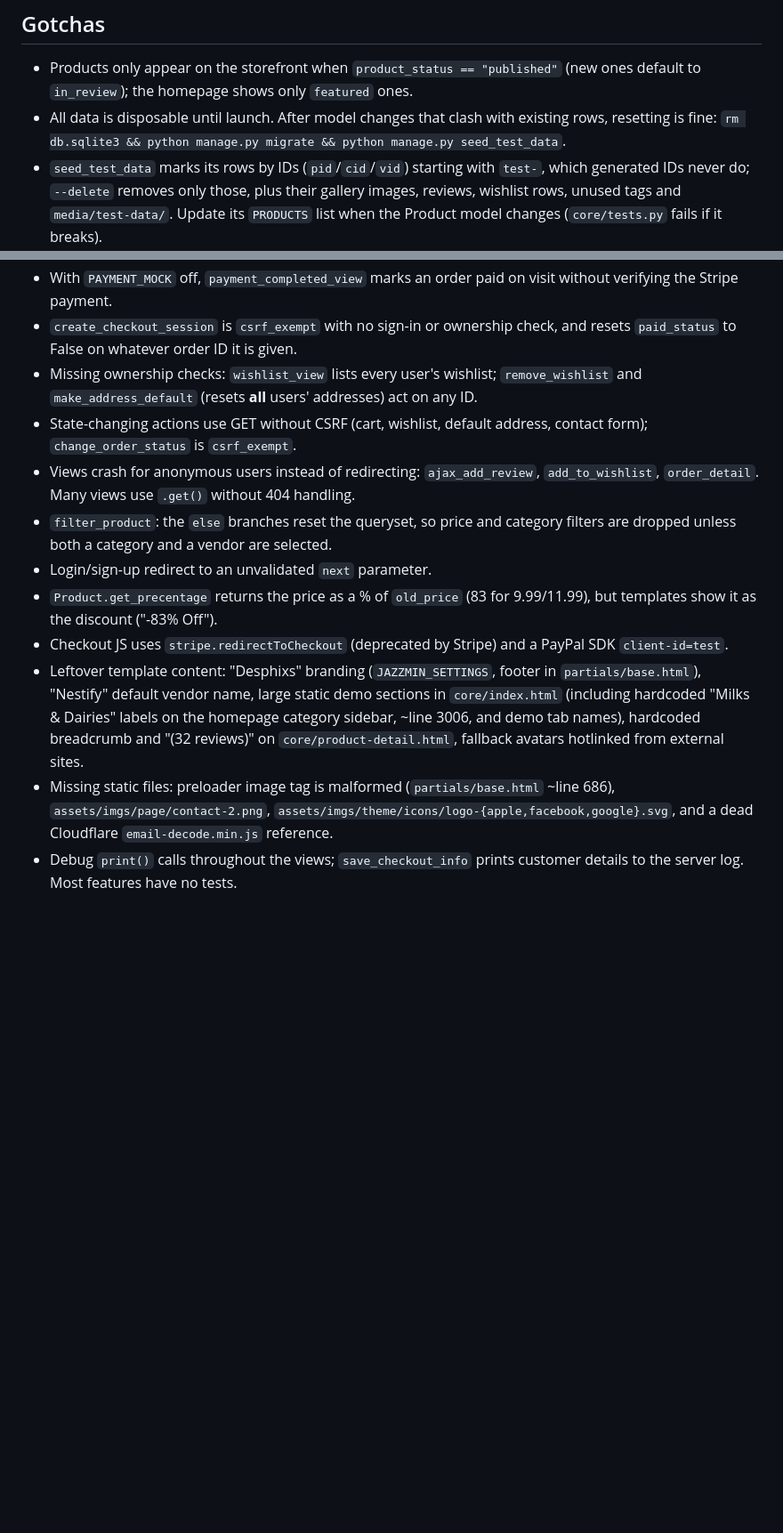
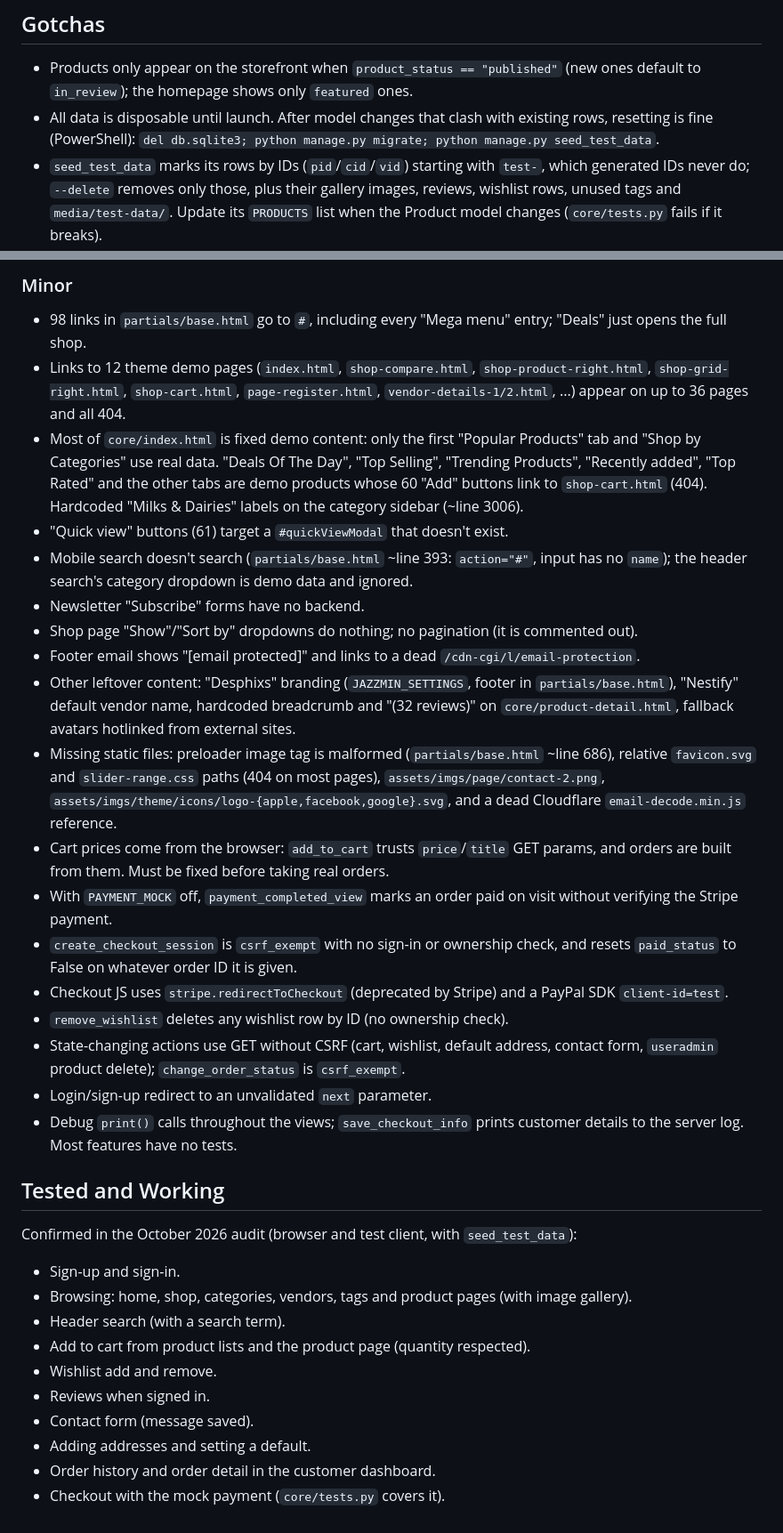
Before and after one commit to AtillaA/Django-Ecommerce, a Markdown page: CLAUDE.md, 2 parts joined by grey strips. Shown at 89% size. GitHub-like rendering; blank space fills up the shorter version.

```diff
--- a/CLAUDE.md
+++ b/CLAUDE.md
@@ -73,7 +78,7 @@ Importance is set by the user (customer point of view). `?` = not rated yet: ask
 - Products only appear on the storefront when `product_status == "published"` (new ones default
   to `in_review`); the homepage shows only `featured` ones.
 - All data is disposable until launch. After model changes that clash with existing rows,
-  resetting is fine: `rm db.sqlite3 && python manage.py migrate && python manage.py seed_test_data`.
+  resetting is fine (PowerShell): `del db.sqlite3; python manage.py migrate; python manage.py seed_test_data`.
 - `seed_test_data` marks its rows by IDs (`pid`/`cid`/`vid`) starting with `test-`, which
   generated IDs never do; `--delete` removes only those, plus their gallery images, reviews,
   wishlist rows, unused tags and `media/test-data/`. Update its `PRODUCTS` list when the
@@ -107,27 +169,54 @@ Importance is set by the user (customer point of view). `?` = not rated yet: ask
+### Minor
+
+- 98 links in `partials/base.html` go to `#`, including every "Mega menu" entry; "Deals" just
+  opens the full shop.
+- Links to 12 theme demo pages (`index.html`, `shop-compare.html`, `shop-product-right.html`,
+  `shop-grid-right.html`, `shop-cart.html`, `page-register.html`, `vendor-details-1/2.html`, ...)
+  appear on up to 36 pages and all 404.
+- Most of `core/index.html` is fixed demo content: only the first "Popular Products" tab and
+  "Shop by Categories" use real data. "Deals Of The Day", "Top Selling", "Trending Products",
+  "Recently added", "Top Rated" and the other tabs are demo products whose 60 "Add" buttons link
+  to `shop-cart.html` (404). Hardcoded "Milks & Dairies" labels on the category sidebar
+  (~line 3006).
+- "Quick view" buttons (61) target a `#quickViewModal` that doesn't exist.
+- Mobile search doesn't search (`partials/base.html` ~line 393: `action="#"`, input has no
+  `name`); the header search's category dropdown is demo data and ignored.
+- Newsletter "Subscribe" forms have no backend.
+- Shop page "Show"/"Sort by" dropdowns do nothing; no pagination (it is commented out).
+- Footer email shows "[email protected]" and links to a dead `/cdn-cgi/l/email-protection`.
+- Other leftover content: "Desphixs" branding (`JAZZMIN_SETTINGS`, footer in
+  `partials/base.html`), "Nestify" default vendor name, hardcoded breadcrumb and "(32 reviews)"
+  on `core/product-detail.html`, fallback avatars hotlinked from external sites.
+- Missing static files: preloader image tag is malformed (`partials/base.html` ~line 686),
+  relative `favicon.svg` and `slider-range.css` paths (404 on most pages),
+  `assets/imgs/page/contact-2.png`, `assets/imgs/theme/icons/logo-{apple,facebook,google}.svg`,
+  and a dead Cloudflare `email-decode.min.js` reference.
+- Cart prices come from the browser: `add_to_cart` trusts `price`/`title` GET params, and orders
+  are built from them. Must be fixed before taking real orders.
 - With `PAYMENT_MOCK` off, `payment_completed_view` marks an order paid on visit without
   verifying the Stripe payment.
 - `create_checkout_session` is `csrf_exempt` with no sign-in or ownership check, and resets
   `paid_status` to False on whatever order ID it is given.
-- Missing ownership checks: `wishlist_view` lists every user's wishlist; `remove_wishlist` and
-  `make_address_default` (resets **all** users' addresses) act on any ID.
-- State-changing actions use GET without CSRF (cart, wishlist, default address, contact form);
-  `change_order_status` is `csrf_exempt`.
-- Views crash for anonymous users instead of redirecting: `ajax_add_review`, `add_to_wishlist`,
-  `order_detail`. Many views use `.get()` without 404 handling.
-- `filter_product`: the `else` branches reset the queryset, so price and category filters are
-  dropped unless both a category and a vendor are selected.
-- Login/sign-up redirect to an unvalidated `next` parameter.
-- `Product.get_precentage` returns the price as a % of `old_price` (83 for 9.99/11.99), but
-  templates show it as the discount ("-83% Off").
 - Checkout JS uses `stripe.redirectToCheckout` (deprecated by Stripe) and a PayPal SDK
   `client-id=test`.
-- Leftover template content: "Desphixs" branding (`JAZZMIN_SETTINGS`, footer in
-  `partials/base.html`), "Nestify" default vendor name, large static demo sections in
-  `core/index.html` (including hardcoded "Milks & Dairies" labels on the homepage category
-  sidebar, ~line 3006, and demo tab names), hardcoded breadcrumb and "(32 reviews)" on
-  `core/product-detail.html`, fallback avatars hotlinked from external sites.
-- Missing static files: preloader image tag is malformed (`partials/base.html` ~line 686),
-  `assets/imgs/page/contact-2.png`, `assets/imgs/theme/icons/logo-{apple,facebook,google}.svg`,
-  and a dead Cloudflare `email-decode.min.js` reference.
-- Debug `print()` calls throughout the views; `save_checkout_info` prints customer details to
-  the server log. Most features have no tests.
+- `remove_wishlist` deletes any wishlist row by ID (no ownership check).
+- State-changing actions use GET without CSRF (cart, wishlist, default address, contact form,
+  `useradmin` product delete); `change_order_status` is `csrf_exempt`.
+- Login/sign-up redirect to an unvalidated `next` parameter.
+- Debug `print()` calls throughout the views; `save_checkout_info` prints customer details to the
+  server log. Most features have no tests.
+
+## Tested and Working
+
+Confirmed in the October 2026 audit (browser and test client, with `seed_test_data`):
+
+- Sign-up and sign-in.
+- Browsing: home, shop, categories, vendors, tags and product pages (with image gallery).
+- Header search (with a search term).
+- Add to cart from product lists and the product page (quantity respected).
+- Wishlist add and remove.
+- Reviews when signed in.
+- Contact form (message saved).
+- Adding addresses and setting a default.
+- Order history and order detail in the customer dashboard.
+- Checkout with the mock payment (`core/tests.py` covers it).
```
Also changed, not shown: other parts of CLAUDE.md (+71 -9 lines).
